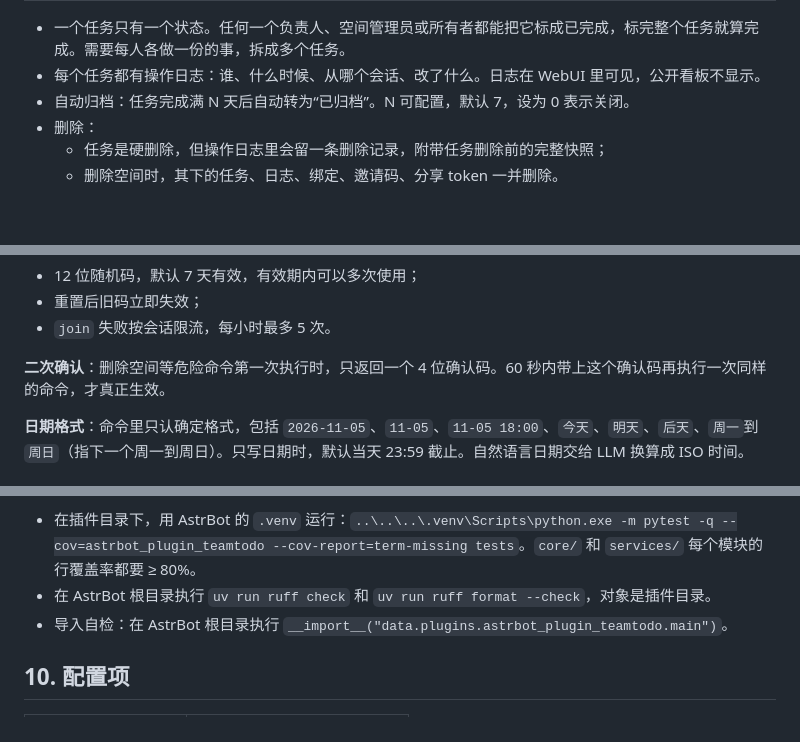
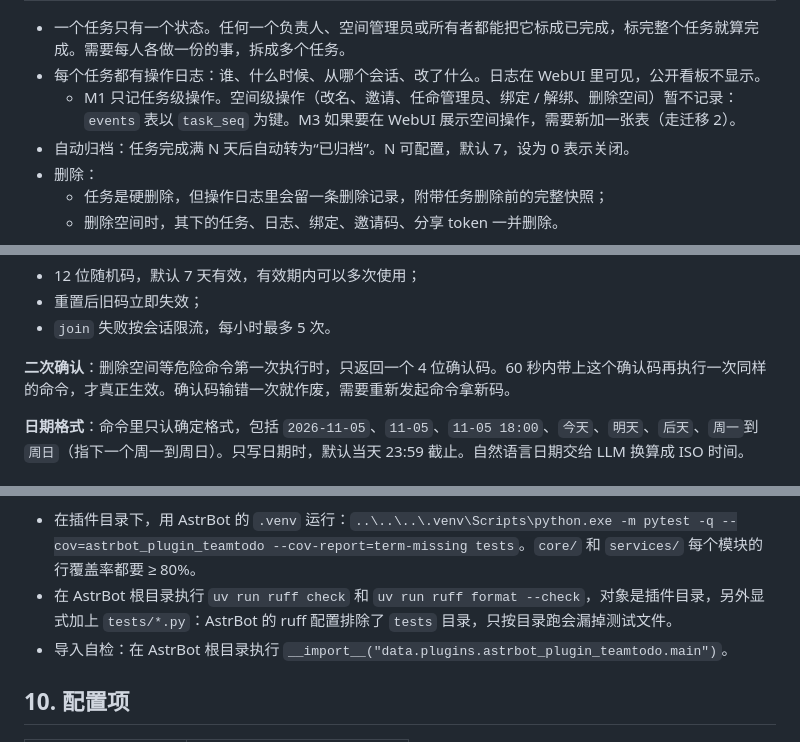
Before and after one commit to Dracowyn/astrbot_plugin_teamtodo, a Markdown page: docs/design.md, 3 parts joined by grey strips. Rendered like a GitHub page; blank space fills up the shorter version.

```diff
--- a/docs/design.md
+++ b/docs/design.md
@@ -88,6 +93,7 @@
 
 - 一个任务只有一个状态。任何一个负责人、空间管理员或所有者都能把它标成已完成，标完整个任务就算完成。需要每人各做一份的事，拆成多个任务。
 - 每个任务都有操作日志：谁、什么时候、从哪个会话、改了什么。日志在 WebUI 里可见，公开看板不显示。
+  - M1 只记任务级操作。空间级操作（改名、邀请、任命管理员、绑定 / 解绑、删除空间）暂不记录：`events` 表以 `task_seq` 为键。M3 如果要在 WebUI 展示空间操作，需要新加一张表（走迁移 2）。
 - 自动归档：任务完成满 N 天后自动转为“已归档”。N 可配置，默认 7，设为 0 表示关闭。
 - 删除：
   - 任务是硬删除，但操作日志里会留一条删除记录，附带任务删除前的完整快照；
@@ -157,7 +169,7 @@
 - 重置后旧码立即失效；
 - `join` 失败按会话限流，每小时最多 5 次。
 
-**二次确认**：删除空间等危险命令第一次执行时，只返回一个 4 位确认码。60 秒内带上这个确认码再执行一次同样的命令，才真正生效。
+**二次确认**：删除空间等危险命令第一次执行时，只返回一个 4 位确认码。60 秒内带上这个确认码再执行一次同样的命令，才真正生效。确认码输错一次就作废，需要重新发起命令拿新码。
 
 **日期格式**：命令里只认确定格式，包括 `2026-11-05`、`11-05`、`11-05 18:00`、`今天`、`明天`、`后天`、`周一`到`周日`（指下一个周一到周日）。只写日期时，默认当天 23:59 截止。自然语言日期交给 LLM 换算成 ISO 时间。
 
@@ -252,7 +264,7 @@
 
 **验证口径**：
 - 在插件目录下，用 AstrBot 的 `.venv` 运行：`..\..\..\.venv\Scripts\python.exe -m pytest -q --cov=astrbot_plugin_teamtodo --cov-report=term-missing tests`。`core/` 和 `services/` 每个模块的行覆盖率都要 ≥ 80%。
-- 在 AstrBot 根目录执行 `uv run ruff check` 和 `uv run ruff format --check`，对象是插件目录。
+- 在 AstrBot 根目录执行 `uv run ruff check` 和 `uv run ruff format --check`，对象是插件目录，另外显式加上 `tests/*.py`：AstrBot 的 ruff 配置排除了 `tests` 目录，只按目录跑会漏掉测试文件。
 - 导入自检：在 AstrBot 根目录执行 `__import__("data.plugins.astrbot_plugin_teamtodo.main")`。
 
 ## 10. 配置项
```
Also changed, not shown: other parts of docs/design.md (+14 -3 lines).
